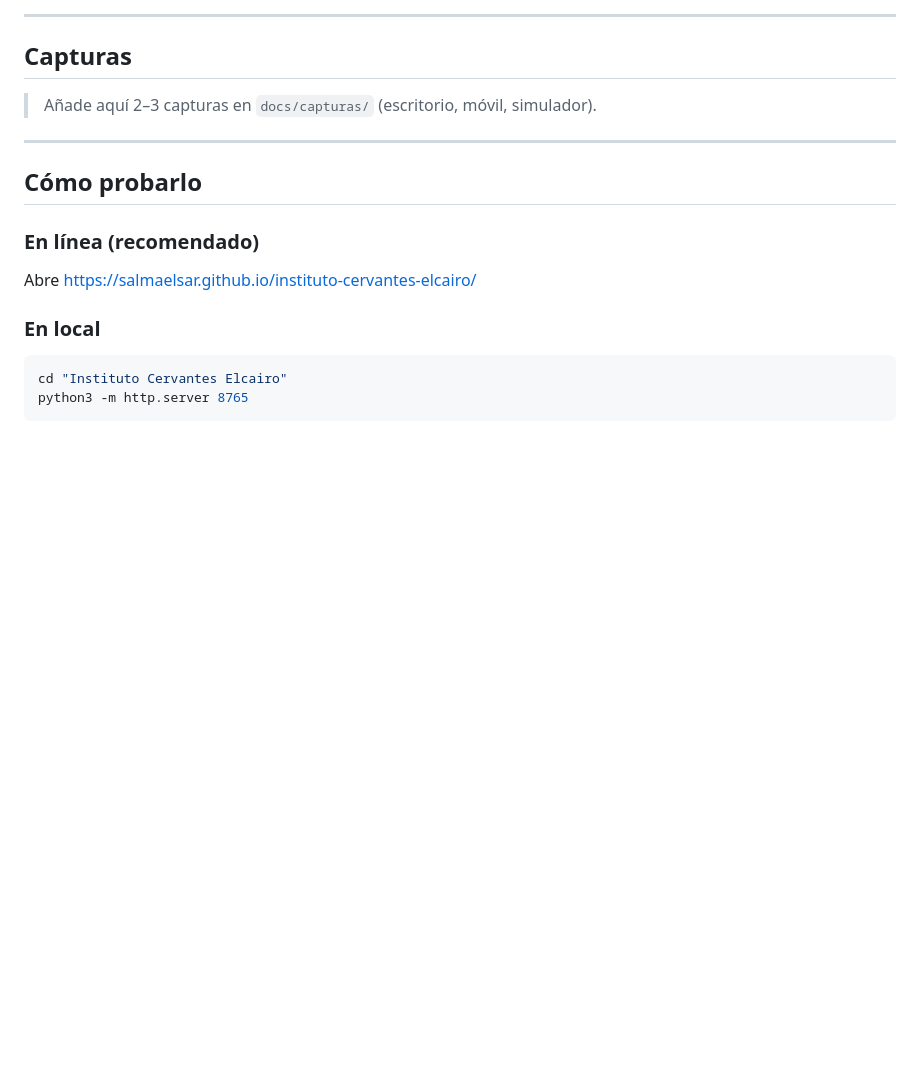
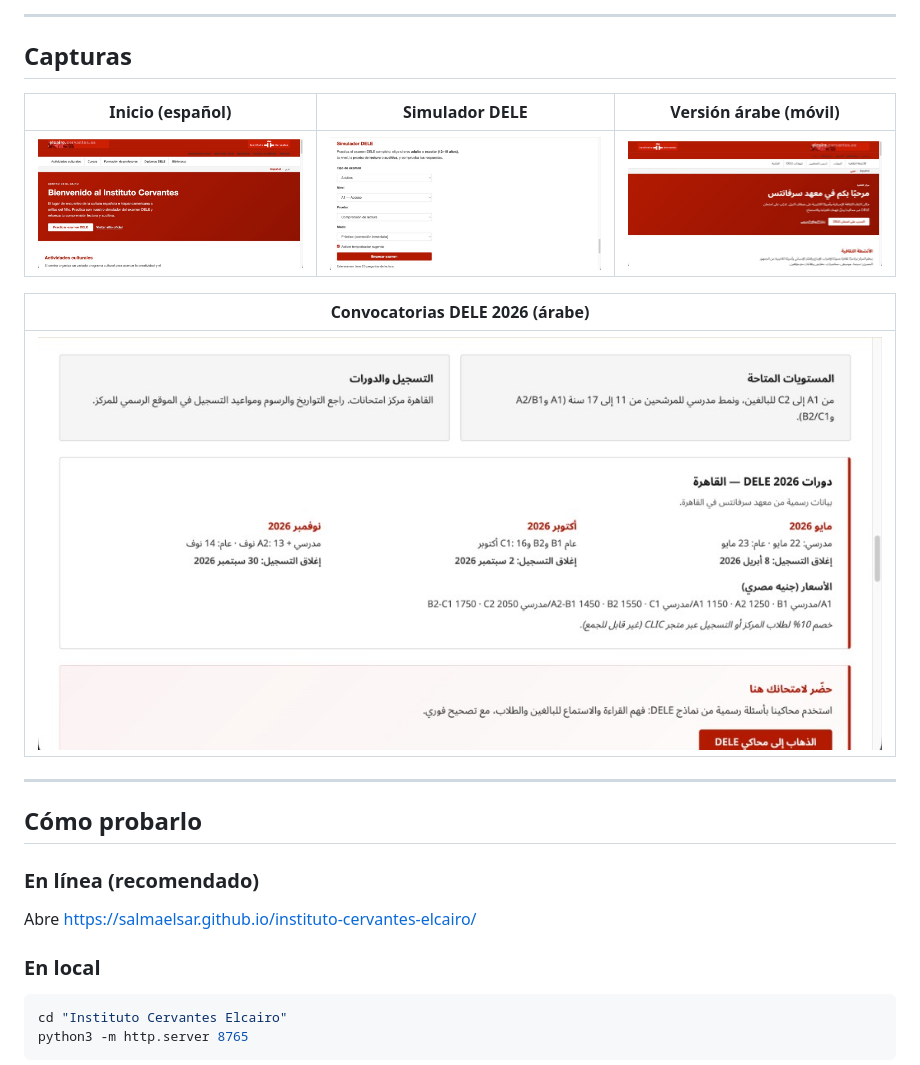
Before and after one commit to Salmaelsar/instituto-cervantes-elcairo, a Markdown page: README.md, the part around the change. Rendered like a GitHub page; pictures changed too: docs/capturas/dele-arabe.png (added), docs/capturas/inicio-escritorio.png (added), docs/capturas/movil-arabe.png (added); blank space fills up the shorter version.

Commit message:
docs: añadir capturas del proyecto al README
Incluye inicio, simulador, vista móvil árabe y convocatorias DELE 2026.

Co-authored-by: Cursor <cursoragent@cursor.com>

```diff
--- a/README.md
+++ b/README.md
@@ -52,7 +52,13 @@ Pensado para estudiantes de español en Egipto y el mundo árabe, con interfaz e
 
 ## Capturas
 
-> Añade aquí 2–3 capturas en `docs/capturas/` (escritorio, móvil, simulador).
+| Inicio (español) | Simulador DELE | Versión árabe (móvil) |
+|:---:|:---:|:---:|
+| ![Página de inicio en español](docs/capturas/inicio-escritorio.png) | ![Panel del simulador DELE](docs/capturas/simulador.png) | ![Vista móvil en árabe](docs/capturas/movil-arabe.png) |
+
+| Convocatorias DELE 2026 (árabe) |
+|:---:|
+| ![Sección DELE en árabe con fechas y precios](docs/capturas/dele-arabe.png) |
 
 ---
 
```
